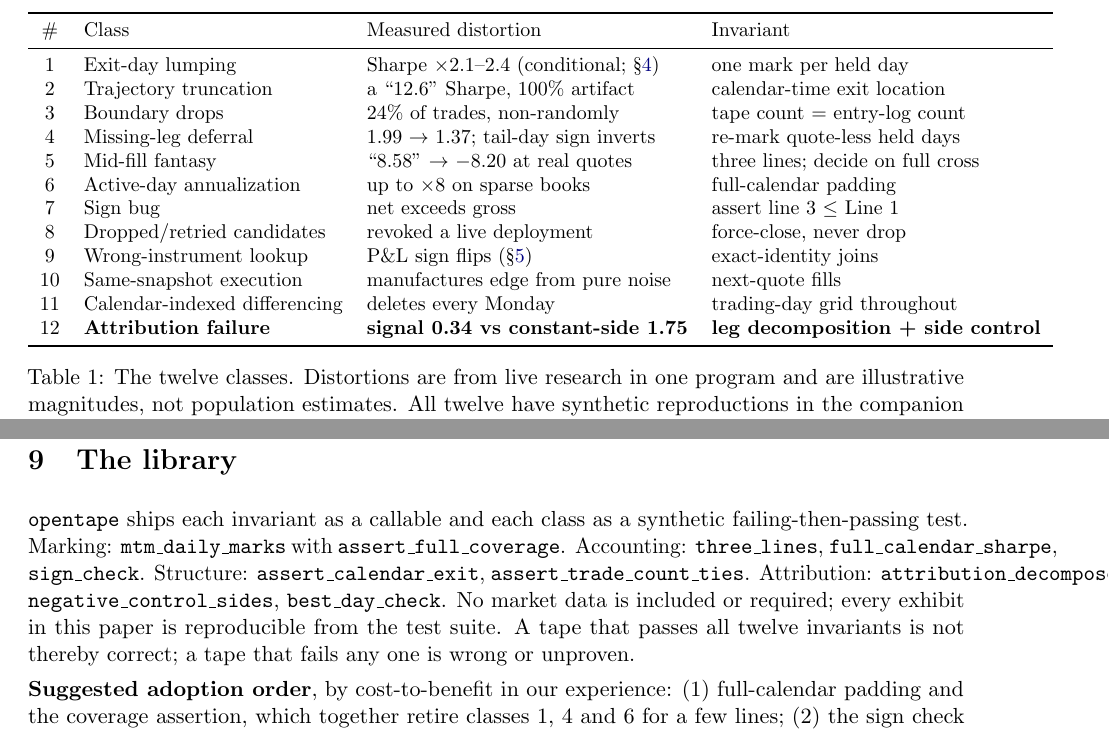
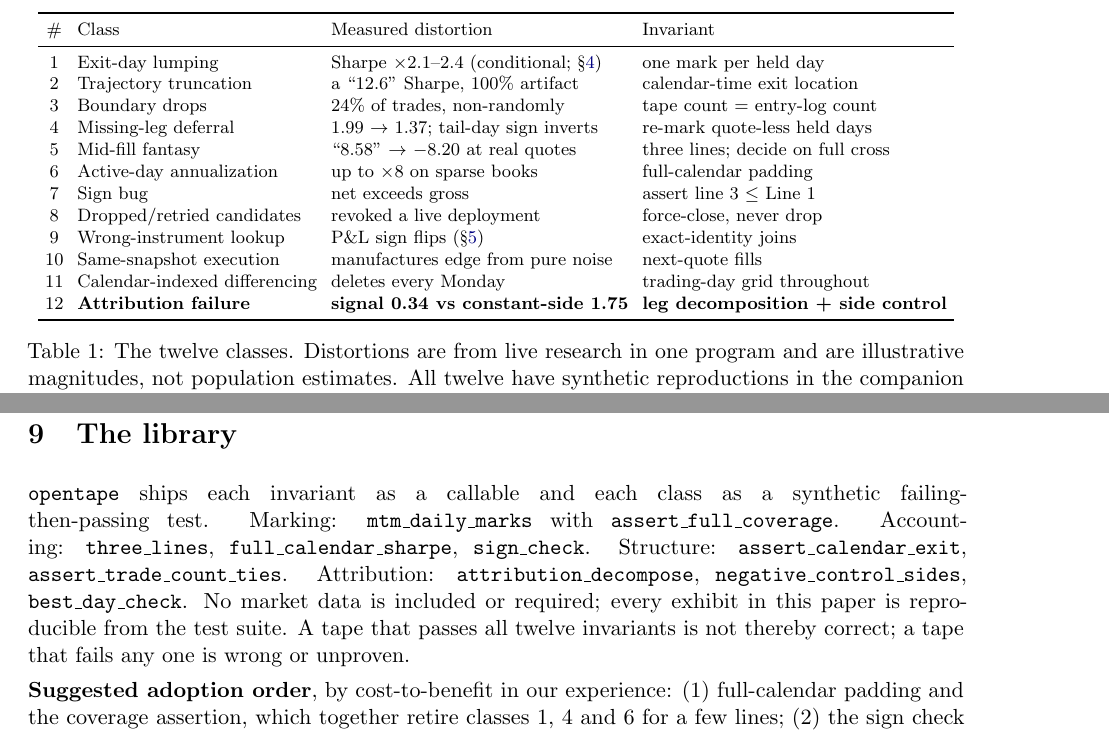
Before and after one commit to charlieyanhx/backtest-bug-taxonomy, a LaTeX paper (paper/p1_dollar_correct_time_wrong.tex): two parts of pages 4 and 9 of 10, joined at a grey line, cut so that both start at the same text. Compiled offline with pdfLaTeX.

Commit message:
typesetting: eliminate overfull boxes (table width, unbreakable texttt run)

```diff
--- a/paper/p1_dollar_correct_time_wrong.tex
+++ b/paper/p1_dollar_correct_time_wrong.tex
@@ -180,6 +180,7 @@ competent researchers who were reconciling their numbers. That is the point: rec
 a necessary check that is comprehensively insufficient.
 
 \begin{table}[t]\centering\small
+\footnotesize\setlength{\tabcolsep}{3.5pt}
 \begin{tabular}{clll}\toprule
 \# & Class & Measured distortion & Invariant \\ \midrule
 1 & Exit-day lumping & Sharpe $\times$2.1--2.4 (conditional; \S\ref{sec:lump}) & one mark per held day \\
@@ -398,6 +399,7 @@ the explicit caveat that it constrains the mean only---and that the tape, not th
 what decides.
 
 \section{The library}
+\begin{sloppypar}
 \texttt{opentape} ships each invariant as a callable and each class as a synthetic
 failing-then-passing test. Marking: \texttt{mtm\_daily\_marks} with
 \texttt{assert\_full\_coverage}. Accounting: \texttt{three\_lines},
```
Also changed, not shown: paper/p1_dollar_correct_time_wrong.pdf, paper/p1_dollar_correct_time_wrong.tex (1 more changed lines).
